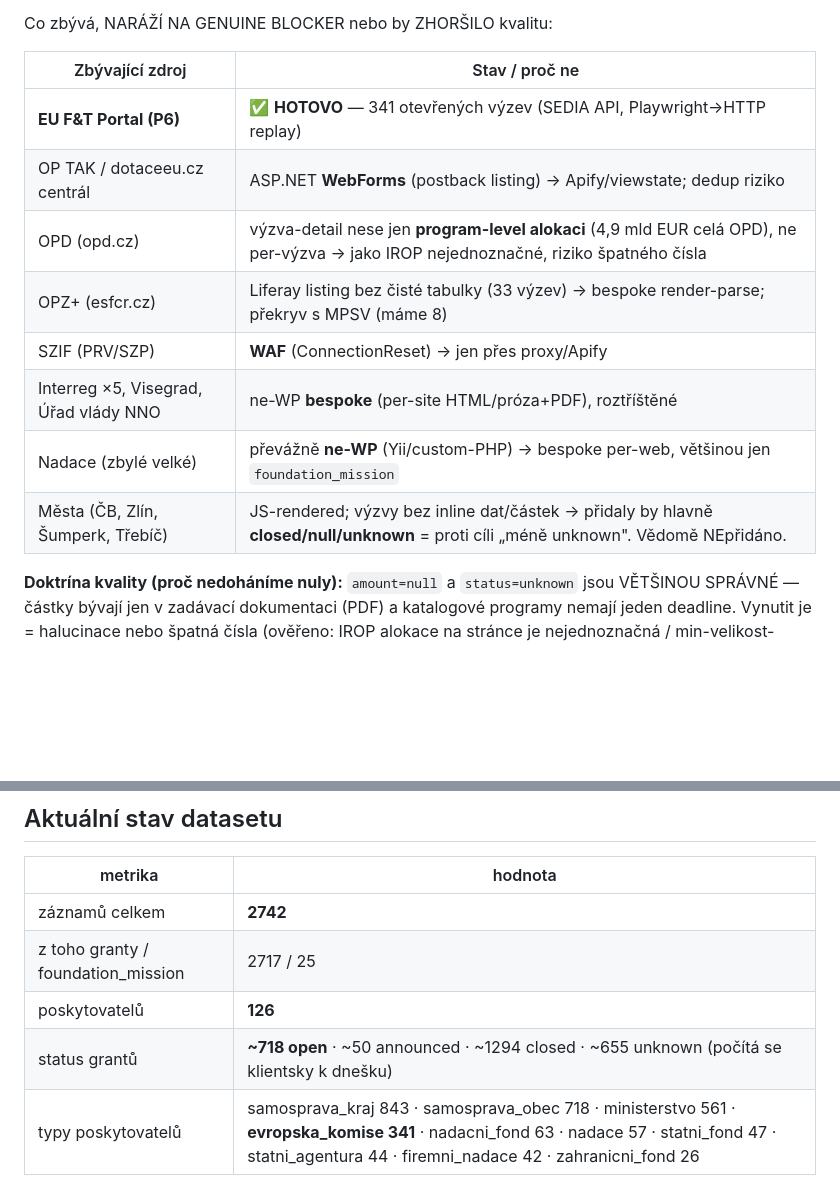
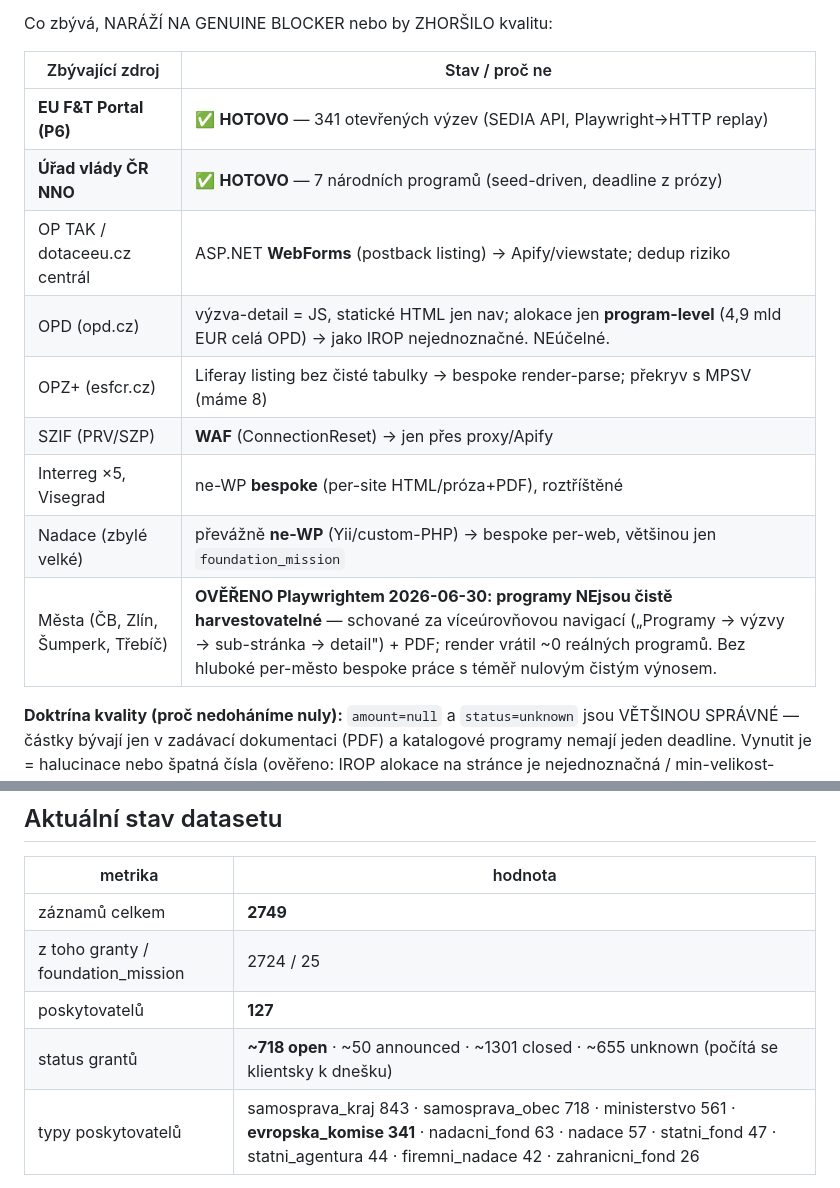
Before and after one commit to chocholous/regrantio, a Markdown page: REMAINING.md, 2 parts joined by grey strips. GitHub-like rendering; blank space fills up the shorter version.

Commit message:
REMAINING: Úřad vlády hotovo (+7); města ověřena Playwrightem jako ne-harvestovatelná
2749/127. Úřad vlády NNO ✓. Města (ČB/Zlín/Šumperk/Třebíč) ověřeno renderem: programy schované za
víceúrovňovou navigací + PDF, ~0 čistě harvestovatelných → bez per-město bespoke (téměř nulový výnos).
Zbytek (OP TAK/dotaceeu WebForms, OPD/OPZ JS, SZIF WAF, Interreg/Visegrad bespoke) = needs Apify/proxy
nebo hluboký per-site reverse-engineering za nízkou kvalitu.

Co-Authored-By: Claude Opus 4.8 <noreply@anthropic.com>

```diff
--- a/REMAINING.md
+++ b/REMAINING.md
@@ -17,13 +17,14 @@ Co zbývá, NARÁŽÍ NA GENUINE BLOCKER nebo by ZHORŠILO kvalitu:
 | Zbývající zdroj | Stav / proč ne |
 |---|---|
 | **EU F&T Portal (P6)** | ✅ **HOTOVO** — 341 otevřených výzev (SEDIA API, Playwright→HTTP replay) |
+| **Úřad vlády ČR NNO** | ✅ **HOTOVO** — 7 národních programů (seed-driven, deadline z prózy) |
 | OP TAK / dotaceeu.cz centrál | ASP.NET **WebForms** (postback listing) → Apify/viewstate; dedup riziko |
-| OPD (opd.cz) | výzva-detail nese jen **program-level alokaci** (4,9 mld EUR celá OPD), ne per-výzva → jako IROP nejednoznačné, riziko špatného čísla |
-| OPZ+ (esfcr.cz) | Liferay listing bez čisté tabulky (33 výzev) → bespoke render-parse; překryv s MPSV (máme 8) |
+| OPD (opd.cz) | výzva-detail = JS, statické HTML jen nav; alokace jen **program-level** (4,9 mld EUR celá OPD) → jako IROP nejednoznačné. NEúčelné. |
+| OPZ+ (esfcr.cz) | Liferay listing bez čisté tabulky → bespoke render-parse; překryv s MPSV (máme 8) |
 | SZIF (PRV/SZP) | **WAF** (ConnectionReset) → jen přes proxy/Apify |
-| Interreg ×5, Visegrad, Úřad vlády NNO | ne-WP **bespoke** (per-site HTML/próza+PDF), roztříštěné |
+| Interreg ×5, Visegrad | ne-WP **bespoke** (per-site HTML/próza+PDF), roztříštěné |
 | Nadace (zbylé velké) | převážně **ne-WP** (Yii/custom-PHP) → bespoke per-web, většinou jen `foundation_mission` |
-| Města (ČB, Zlín, Šumperk, Třebíč) | JS-rendered; výzvy bez inline dat/částek → přidaly by hlavně **closed/null/unknown** = proti cíli „méně unknown". Vědomě NEpřidáno. |
+| Města (ČB, Zlín, Šumperk, Třebíč) | **OVĚŘENO Playwrightem 2026-06-30: programy NEjsou čistě harvestovatelné** — schované za víceúrovňovou navigací („Programy → výzvy → sub-stránka → detail") + PDF; render vrátil ~0 reálných programů. Bez hluboké per-město bespoke práce s téměř nulovým čistým výnosem. |
 
 **Doktrína kvality (proč nedoháníme nuly):** `amount=null` a `status=unknown` jsou VĚTŠINOU SPRÁVNÉ —
 částky bývají jen v zadávací dokumentaci (PDF) a katalogové programy nemají jeden deadline. Vynutit je
@@ -62,10 +63,10 @@ níže „Recon EU OP + Interreg").
 
 | metrika | hodnota |
 |---|---|
-| záznamů celkem | **2742** |
-| z toho granty / foundation_mission | 2717 / 25 |
-| poskytovatelů | **126** |
-| status grantů | **~718 open** · ~50 announced · ~1294 closed · ~655 unknown (počítá se klientsky k dnešku) |
+| záznamů celkem | **2749** |
+| z toho granty / foundation_mission | 2724 / 25 |
+| poskytovatelů | **127** |
+| status grantů | **~718 open** · ~50 announced · ~1301 closed · ~655 unknown (počítá se klientsky k dnešku) |
 | typy poskytovatelů | samosprava_kraj 843 · samosprava_obec 718 · ministerstvo 561 · **evropska_komise 341** · nadacni_fond 63 · nadace 57 · statni_fond 47 · statni_agentura 44 · firemni_nadace 42 · zahranicni_fond 26 |
 
 Status se počítá KLIENTSKY k reálnému dnešku (build_app.py:computeStatus) → „open" číslo
```
